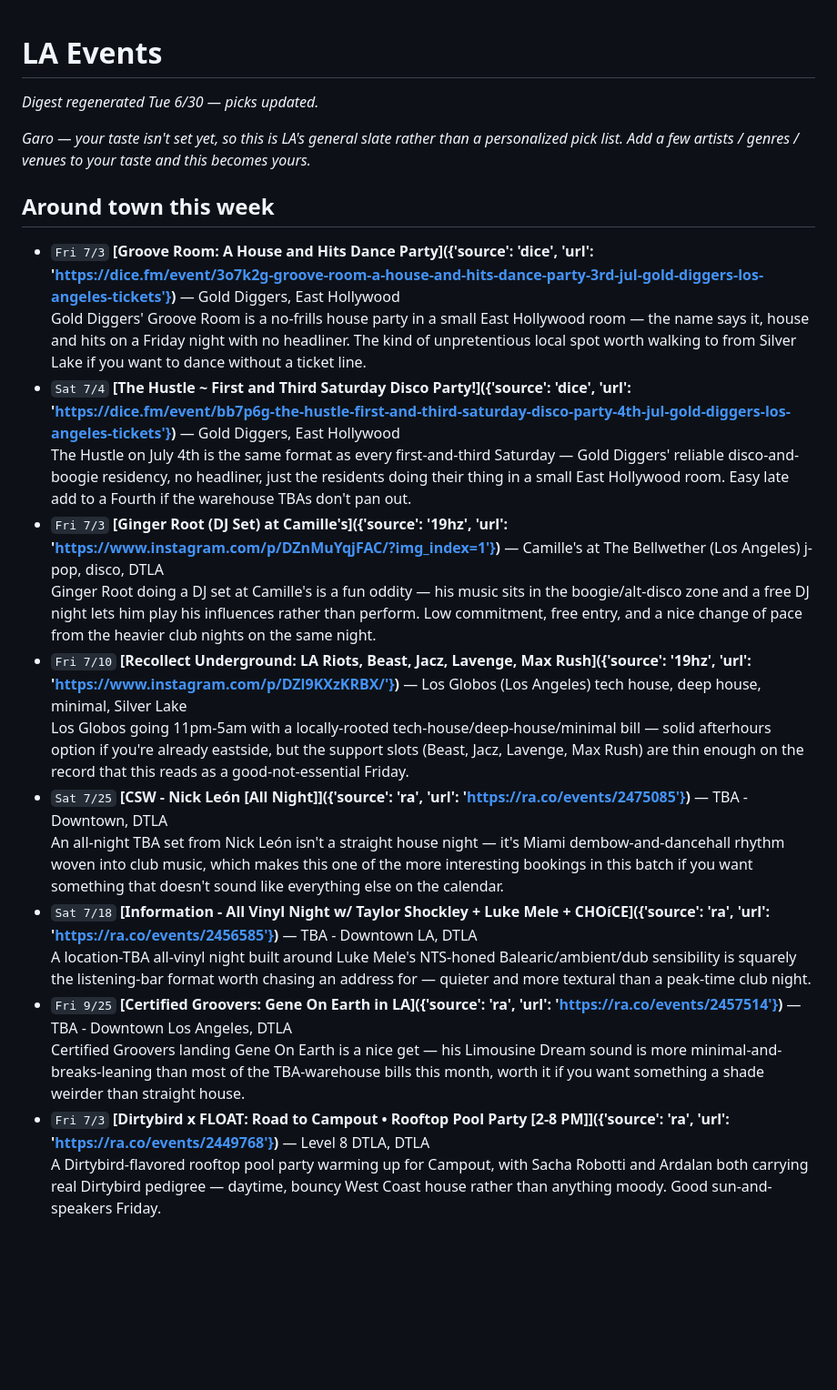
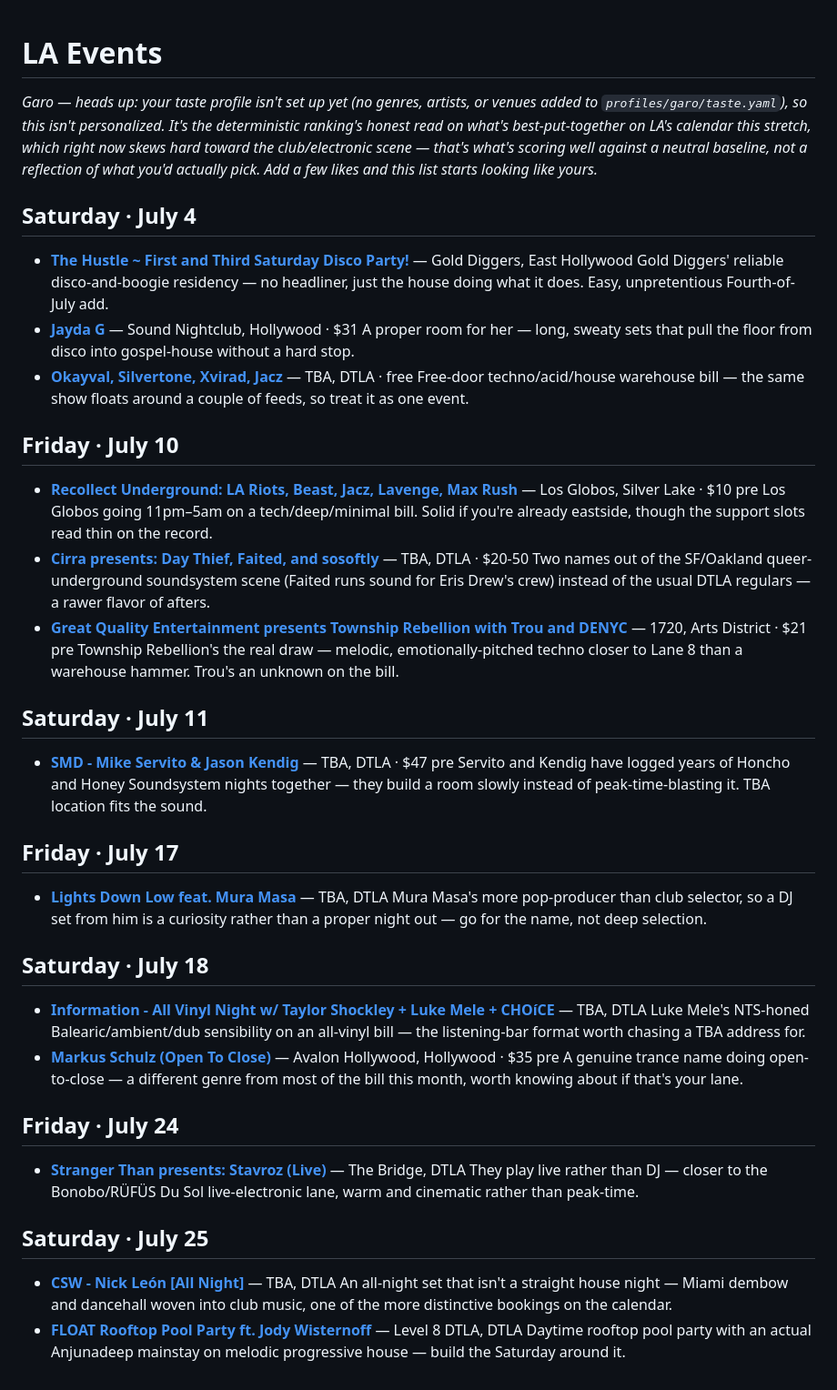
Before and after one commit to arinazari/la-events, a Markdown page: digests/d8acb3e9dbfbc7c1/latest.md, the part around the change. Shown at 91% size. GitHub-like rendering; blank space fills up the shorter version.

Commit message:
digest: regenerate Garo's personalized digest (2026-07-04)
Picks moved; taste.yaml still unconfigured for this profile so the
digest is upfront that it's a generic LA highlights list, not tailored.

Co-Authored-By: Claude Sonnet 5 <noreply@anthropic.com>
Claude-Session: https://claude.ai/code/session_01X36JnvkxYQ5gpAjg55BZsj

```diff
--- a/digests/d8acb3e9dbfbc7c1/latest.md
+++ b/digests/d8acb3e9dbfbc7c1/latest.md
@@ -1,23 +1,50 @@
 # LA Events
-*Digest regenerated Tue 6/30 — picks updated.*
 
-*Garo — your taste isn't set yet, so this is LA's general slate rather than a personalized pick list. Add a few artists / genres / venues to your taste and this becomes yours.*
+*Garo — heads up: your taste profile isn't set up yet (no genres, artists, or venues added to `profiles/garo/taste.yaml`), so this isn't personalized. It's the deterministic ranking's honest read on what's best-put-together on LA's calendar this stretch, which right now skews hard toward the club/electronic scene — that's what's scoring well against a neutral baseline, not a reflection of what you'd actually pick. Add a few likes and this list starts looking like yours.*
 
-## Around town this week
+## Saturday · July 4
 
-- `Fri 7/3` **[Groove Room: A House and Hits Dance Party]({'source': 'dice', 'url': 'https://dice.fm/event/3o7k2g-groove-room-a-house-and-hits-dance-party-3rd-jul-gold-diggers-los-angeles-tickets'})** — Gold Diggers, East Hollywood
-  Gold Diggers' Groove Room is a no-frills house party in a small East Hollywood room — the name says it, house and hits on a Friday night with no headliner. The kind of unpretentious local spot worth walking to from Silver Lake if you want to dance without a ticket line.
-- `Sat 7/4` **[The Hustle ~ First and Third Saturday Disco Party!]({'source': 'dice', 'url': 'https://dice.fm/event/bb7p6g-the-hustle-first-and-third-saturday-disco-party-4th-jul-gold-diggers-los-angeles-tickets'})** — Gold Diggers, East Hollywood
-  The Hustle on July 4th is the same format as every first-and-third Saturday — Gold Diggers' reliable disco-and-boogie residency, no headliner, just the residents doing their thing in a small East Hollywood room. Easy late add to a Fourth if the warehouse TBAs don't pan out.
-- `Fri 7/3` **[Ginger Root (DJ Set) at Camille's]({'source': '19hz', 'url': 'https://www.instagram.com/p/DZnMuYqjFAC/?img_index=1'})** — Camille's at The Bellwether (Los Angeles) j-pop, disco, DTLA
-  Ginger Root doing a DJ set at Camille's is a fun oddity — his music sits in the boogie/alt-disco zone and a free DJ night lets him play his influences rather than perform. Low commitment, free entry, and a nice change of pace from the heavier club nights on the same night.
-- `Fri 7/10` **[Recollect Underground: LA Riots, Beast, Jacz, Lavenge, Max Rush]({'source': '19hz', 'url': 'https://www.instagram.com/p/DZl9KXzKRBX/'})** — Los Globos (Los Angeles) tech house, deep house, minimal, Silver Lake
-  Los Globos going 11pm-5am with a locally-rooted tech-house/deep-house/minimal bill — solid afterhours option if you're already eastside, but the support slots (Beast, Jacz, Lavenge, Max Rush) are thin enough on the record that this reads as a good-not-essential Friday.
-- `Sat 7/25` **[CSW - Nick León [All Night]]({'source': 'ra', 'url': 'https://ra.co/events/2475085'})** — TBA - Downtown, DTLA
-  An all-night TBA set from Nick León isn't a straight house night — it's Miami dembow-and-dancehall rhythm woven into club music, which makes this one of the more interesting bookings in this batch if you want something that doesn't sound like everything else on the calendar.
-- `Sat 7/18` **[Information - All Vinyl Night w/ Taylor Shockley + Luke Mele + CHOíCE]({'source': 'ra', 'url': 'https://ra.co/events/2456585'})** — TBA - Downtown LA, DTLA
-  A location-TBA all-vinyl night built around Luke Mele's NTS-honed Balearic/ambient/dub sensibility is squarely the listening-bar format worth chasing an address for — quieter and more textural than a peak-time club night.
-- `Fri 9/25` **[Certified Groovers: Gene On Earth in LA]({'source': 'ra', 'url': 'https://ra.co/events/2457514'})** — TBA - Downtown Los Angeles, DTLA
-  Certified Groovers landing Gene On Earth is a nice get — his Limousine Dream sound is more minimal-and-breaks-leaning than most of the TBA-warehouse bills this month, worth it if you want something a shade weirder than straight house.
-- `Fri 7/3` **[Dirtybird x FLOAT: Road to Campout • Rooftop Pool Party [2-8 PM]]({'source': 'ra', 'url': 'https://ra.co/events/2449768'})** — Level 8 DTLA, DTLA
-  A Dirtybird-flavored rooftop pool party warming up for Campout, with Sacha Robotti and Ardalan both carrying real Dirtybird pedigree — daytime, bouncy West Coast house rather than anything moody. Good sun-and-speakers Friday.
+- **[The Hustle ~ First and Third Saturday Disco Party!](https://dice.fm/event/bb7p6g-the-hustle-first-and-third-saturday-disco-party-4th-jul-gold-diggers-los-angeles-tickets)** — Gold Diggers, East Hollywood
+  Gold Diggers' reliable disco-and-boogie residency — no headliner, just the house doing what it does. Easy, unpretentious Fourth-of-July add.
+- **[Jayda G](https://dice.fm/event/k6dyll-jayda-g-4th-jul-sound-nightclub-los-angeles-tickets)** — Sound Nightclub, Hollywood · $31
+  A proper room for her — long, sweaty sets that pull the floor from disco into gospel-house without a hard stop.
+- **[Okayval, Silvertone, Xvirad, Jacz](https://ra.co/events/2453933)** — TBA, DTLA · free
+  Free-door techno/acid/house warehouse bill — the same show floats around a couple of feeds, so treat it as one event.
+
+## Friday · July 10
+
+- **[Recollect Underground: LA Riots, Beast, Jacz, Lavenge, Max Rush](https://www.instagram.com/p/DZl9KXzKRBX/)** — Los Globos, Silver Lake · $10 pre
+  Los Globos going 11pm–5am on a tech/deep/minimal bill. Solid if you're already eastside, though the support slots read thin on the record.
+- **[Cirra presents: Day Thief, Faited, and sosoftly](https://ra.co/events/2472986)** — TBA, DTLA · $20-50
+  Two names out of the SF/Oakland queer-underground soundsystem scene (Faited runs sound for Eris Drew's crew) instead of the usual DTLA regulars — a rawer flavor of afters.
+- **[Great Quality Entertainment presents Township Rebellion with Trou and DENYC](https://ra.co/events/2474681)** — 1720, Arts District · $21 pre
+  Township Rebellion's the real draw — melodic, emotionally-pitched techno closer to Lane 8 than a warehouse hammer. Trou's an unknown on the bill.
+
+## Saturday · July 11
+
+- **[SMD - Mike Servito & Jason Kendig](https://ra.co/events/2477599)** — TBA, DTLA · $47 pre
+  Servito and Kendig have logged years of Honcho and Honey Soundsystem nights together — they build a room slowly instead of peak-time-blasting it. TBA location fits the sound.
+
+## Friday · July 17
+
+- **[Lights Down Low feat. Mura Masa](https://ra.co/events/2452948)** — TBA, DTLA
+  Mura Masa's more pop-producer than club selector, so a DJ set from him is a curiosity rather than a proper night out — go for the name, not deep selection.
+
+## Saturday · July 18
+
+- **[Information - All Vinyl Night w/ Taylor Shockley + Luke Mele + CHOíCE](https://ra.co/events/2456585)** — TBA, DTLA
+  Luke Mele's NTS-honed Balearic/ambient/dub sensibility on an all-vinyl bill — the listening-bar format worth chasing a TBA address for.
+- **[Markus Schulz (Open To Close)](https://ra.co/events/2429659)** — Avalon Hollywood, Hollywood · $35 pre
+  A genuine trance name doing open-to-close — a different genre from most of the bill this month, worth knowing about if that's your lane.
+
+## Friday · July 24
+
+- **[Stranger Than presents: Stavroz (Live)](https://ra.co/events/2437239)** — The Bridge, DTLA
+  They play live rather than DJ — closer to the Bonobo/RÜFÜS Du Sol live-electronic lane, warm and cinematic rather than peak-time.
+
+## Saturday · July 25
+
+- **[CSW - Nick León [All Night]](https://ra.co/events/2475085)** — TBA, DTLA
+  An all-night set that isn't a straight house night — Miami dembow and dancehall woven into club music, one of the more distinctive bookings on the calendar.
+- **[FLOAT Rooftop Pool Party ft. Jody Wisternoff](https://ra.co/events/2449781)** — Level 8 DTLA, DTLA
+  Daytime rooftop pool party with an actual Anjunadeep mainstay on melodic progressive house — build the Saturday around it.
```
